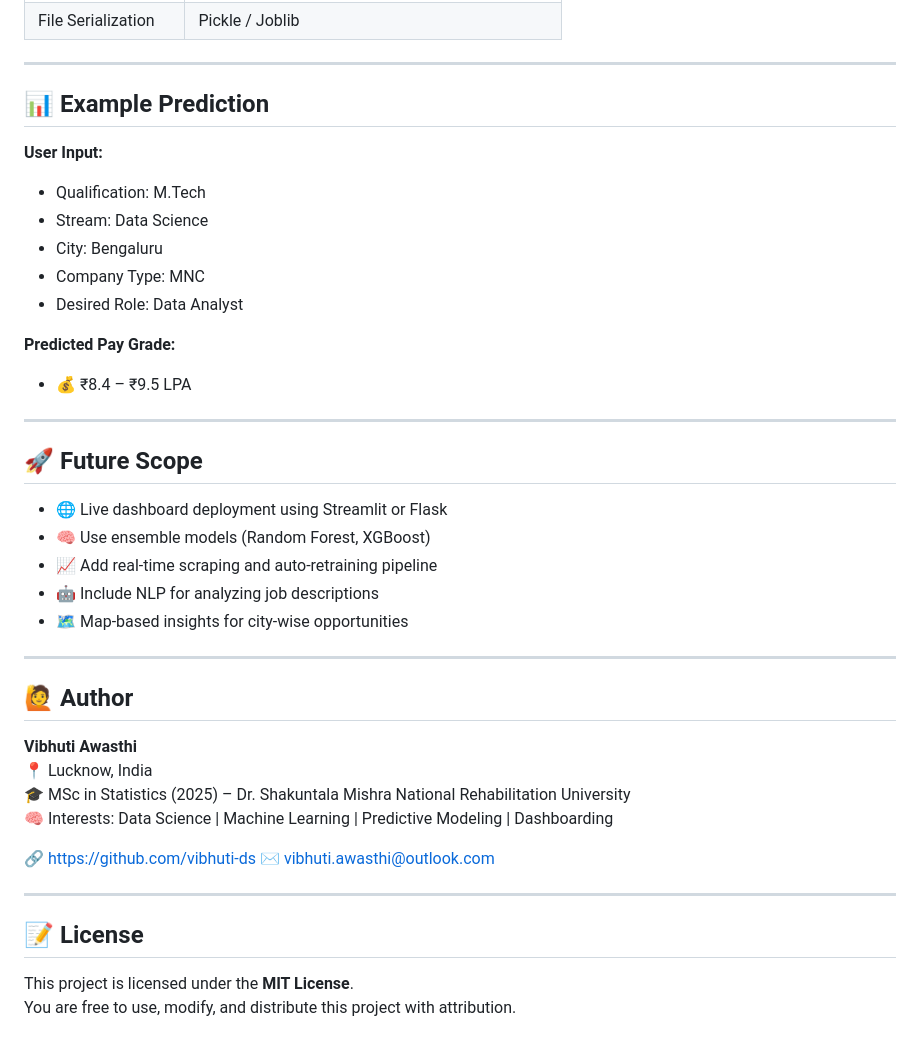
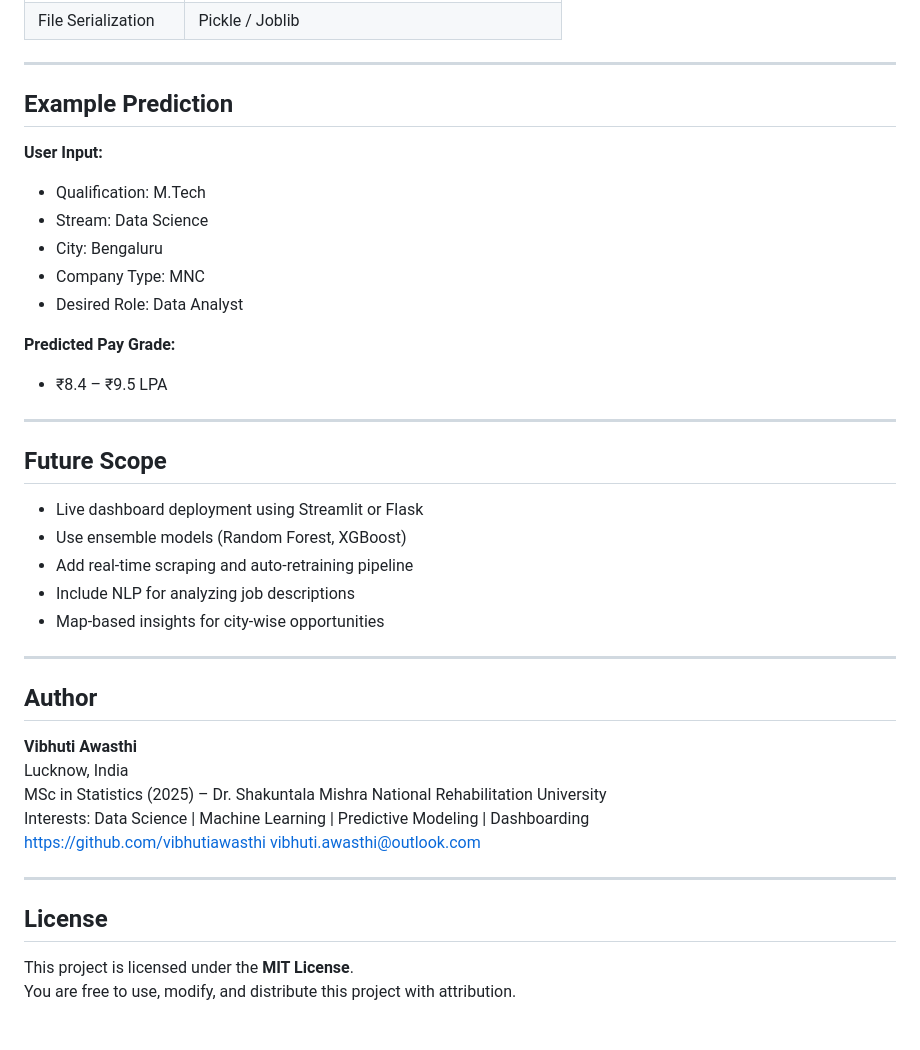
Before and after one commit to vibhuti-ds/Job_Trend_Analysis_Machine_learning_Algo_Based, a Markdown page: README.md, the part around the change printed below. Rendered like a GitHub page.

```diff
--- a/README.md
+++ b/README.md
@@ -130,7 +125,7 @@ Edit
 
 ---
 
-## 📊 Example Prediction
+## Example Prediction
 
 **User Input:**
 - Qualification: M.Tech
@@ -140,33 +135,32 @@ Edit
 - Desired Role: Data Analyst
 
 **Predicted Pay Grade:**
-- 💰 ₹8.4 – ₹9.5 LPA
+-  ₹8.4 – ₹9.5 LPA
 
 ---
 
-## 🚀 Future Scope
+## Future Scope
 
-- 🌐 Live dashboard deployment using Streamlit or Flask
-- 🧠 Use ensemble models (Random Forest, XGBoost)
-- 📈 Add real-time scraping and auto-retraining pipeline
-- 🤖 Include NLP for analyzing job descriptions
-- 🗺️ Map-based insights for city-wise opportunities
+- Live dashboard deployment using Streamlit or Flask
+- Use ensemble models (Random Forest, XGBoost)
+- Add real-time scraping and auto-retraining pipeline
+- Include NLP for analyzing job descriptions
+- Map-based insights for city-wise opportunities
 
 ---
 
-## 🙋 Author
+## Author
 
 **Vibhuti Awasthi**
-📍 Lucknow, India
-🎓 MSc in Statistics (2025) – Dr. Shakuntala Mishra National Rehabilitation University
-🧠 Interests: Data Science | Machine Learning | Predictive Modeling | Dashboarding
-
-🔗 https://github.com/vibhuti-ds
-✉️ vibhuti.awasthi@outlook.com
+    Lucknow, India
+    MSc in Statistics (2025) – Dr. Shakuntala Mishra National Rehabilitation University
+    Interests: Data Science | Machine Learning | Predictive Modeling | Dashboarding
+https://github.com/vibhutiawasthi
+vibhuti.awasthi@outlook.com
 
 ---
 
-## 📝 License
+## License
 
 This project is licensed under the **MIT License**.
 You are free to use, modify, and distribute this project with attribution.
```
Also changed, not shown: other parts of README.md (+14 -19 lines).
